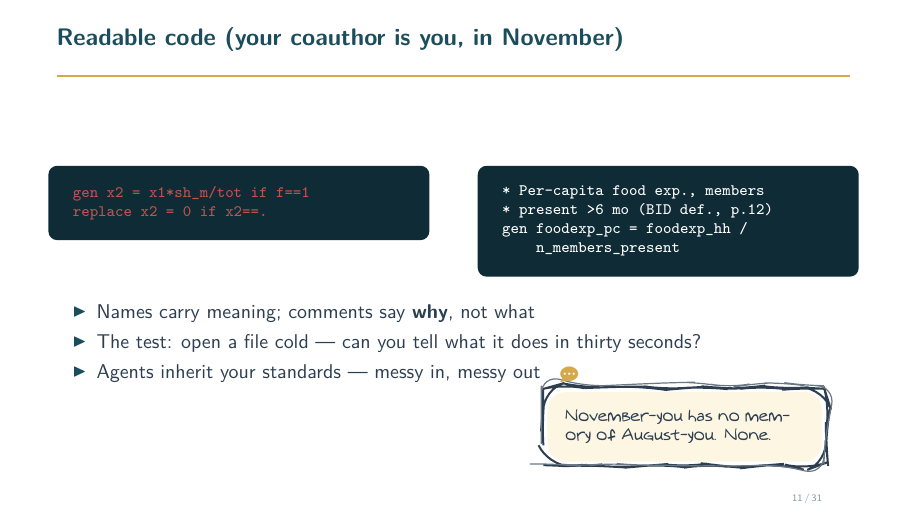
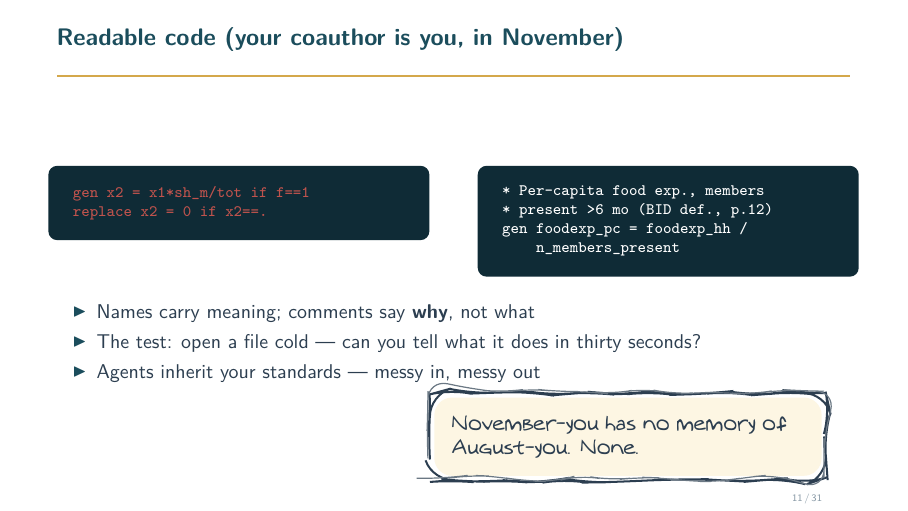
Before and after one commit to eabeam/umd-dev-econ-ai, LaTeX slides (slides/good-research-programming.tex): page 11 of 31. Compiled offline with pdfLaTeX.

Commit message:
Aside polish: drop icon, no hyphenation, larger handwriting, reposition
Co-Authored-By: Claude Fable 5 <noreply@anthropic.com>

```diff
--- a/slides/good-research-programming.tex
+++ b/slides/good-research-programming.tex
@@ -108,12 +108,12 @@
 % Text uses the Augie handwriting font when installed (tlmgr install augie);
 % falls back to italic otherwise.
 \IfFileExists{t1augie.fd}%
-  {\newcommand{\asidefont}{\footnotesize\fontfamily{augie}\selectfont}}%
-  {\newcommand{\asidefont}{\footnotesize\itshape}}
+  {\newcommand{\asidefont}{\normalsize\fontfamily{augie}\selectfont\hyphenpenalty=10000\exhyphenpenalty=10000}}%
+  {\newcommand{\asidefont}{\footnotesize\itshape\hyphenpenalty=10000\exhyphenpenalty=10000}}
 \newcommand{\aside}[2][4.2cm]{%
 \begin{tikzpicture}[remember picture, overlay]
   \pgfmathsetseed{4242}%
-  \node[anchor=south east, xshift=-1.5cm, yshift=0.85cm,
+  \node[anchor=south east, xshift=-1.5cm, yshift=0.6cm,
         fill=LightGold, rounded corners=9pt,
         text=DeepCharcoal, font=\asidefont, align=left,
         text width=#1, inner sep=9pt]
@@ -124,8 +124,6 @@
   \draw[DeepCharcoal!70, line width=0.6pt, rounded corners=10pt,
         decorate, decoration={random steps, segment length=14pt, amplitude=1.8pt}]
     ($(asidebox.south west)+(-3pt,-1pt)$) rectangle ($(asidebox.north east)+(1pt,3pt)$);
-  \node[anchor=south west, text=UVMGold, font=\small]
-    at ([xshift=3pt, yshift=1pt]asidebox.north west) {\faCommentDots};
 \end{tikzpicture}}
 
 % Section divider helper
```
Also changed, not shown: slides/good-research-programming.tex (2 more changed lines).
